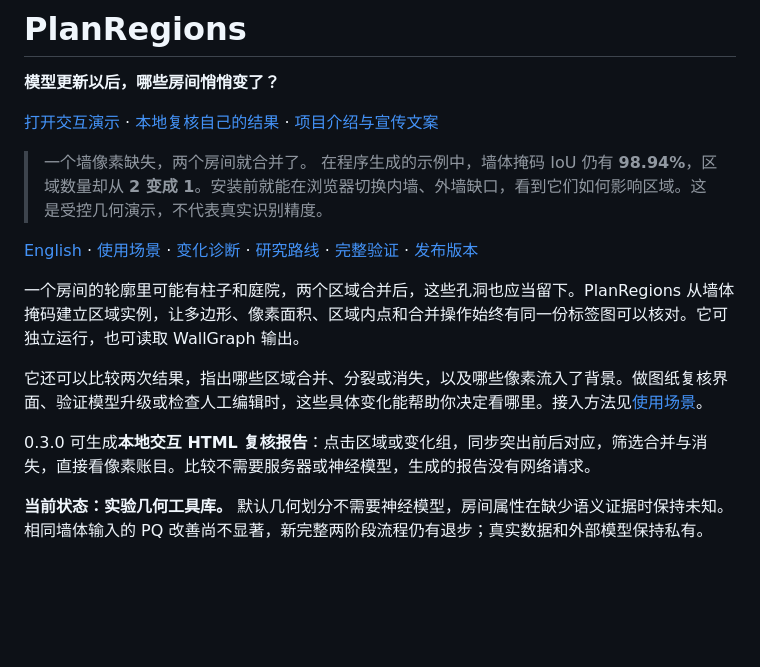
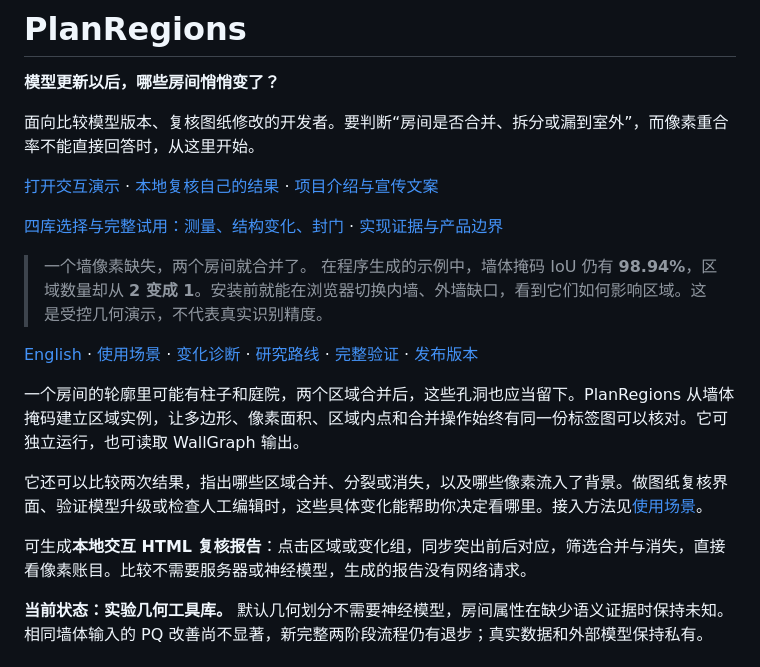
Before and after one commit to crown-sports/planregions, a Markdown page: README.zh-CN.md, the part around the change. Rendered like a GitHub page; blank space fills up the shorter version.

Commit message:
docs: clarify product entry points and evidence boundaries

```diff
--- a/README.zh-CN.md
+++ b/README.zh-CN.md
@@ -2,7 +2,11 @@
 
 **模型更新以后，哪些房间悄悄变了？**
 
+面向比较模型版本、复核图纸修改的开发者。要判断“房间是否合并、拆分或漏到室外”，而像素重合率不能直接回答时，从这里开始。
+
 [打开交互演示](https://crown-sports.github.io/planregions/) · [本地复核自己的结果](docs/visual-review.zh-CN.md) · [项目介绍与宣传文案](docs/promotion.zh-CN.md)
+
+[四库选择与完整试用：测量、结构变化、封门](https://github.com/crown-sports/planportals/blob/main/docs/workflow.zh-CN.md) · [实现证据与产品边界](docs/product.md)
 
 > 一个墙像素缺失，两个房间就合并了。
 > 在程序生成的示例中，墙体掩码 IoU 仍有 **98.94%**，区域数量却从 **2 变成 1**。安装前就能在浏览器切换内墙、外墙缺口，看到它们如何影响区域。这是受控几何演示，不代表真实识别精度。
@@ -13,7 +17,7 @@
 
 它还可以比较两次结果，指出哪些区域合并、分裂或消失，以及哪些像素流入了背景。做图纸复核界面、验证模型升级或检查人工编辑时，这些具体变化能帮助你决定看哪里。接入方法见[使用场景](docs/use-cases.zh-CN.md)。
 
-0.3.0 可生成**本地交互 HTML 复核报告**：点击区域或变化组，同步突出前后对应，筛选合并与消失，直接看像素账目。比较不需要服务器或神经模型，生成的报告没有网络请求。
+可生成**本地交互 HTML 复核报告**：点击区域或变化组，同步突出前后对应，筛选合并与消失，直接看像素账目。比较不需要服务器或神经模型，生成的报告没有网络请求。
 
 **当前状态：实验几何工具库。** 默认几何划分不需要神经模型，房间属性在缺少语义证据时保持未知。相同墙体输入的 PQ 改善尚不显著，新完整两阶段流程仍有退步；真实数据和外部模型保持私有。
 
```
Also changed, not shown: README.md (+5 -1 lines), docs/product.md (added, +15 -0 lines).
